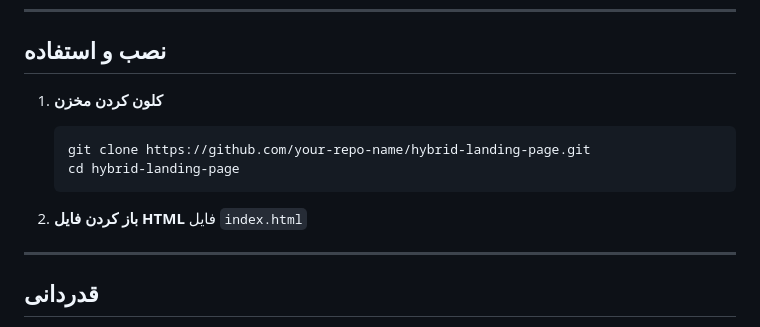
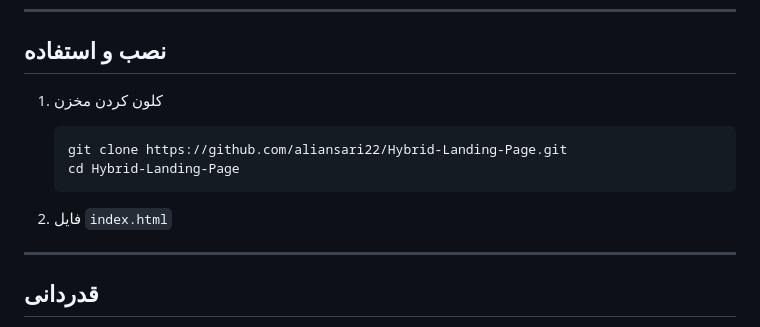
Before and after one commit to aliansari22/Hybrid-Landing-Page, a Markdown page: README.md, the part around the change. Drawn GitHub-style.

````diff
--- a/README.md
+++ b/README.md
@@ -48,14 +48,13 @@
 
 ## نصب و استفاده
 
-1. **کلون کردن مخزن**
+1. کلون کردن مخزن
    ```bash
-   git clone https://github.com/your-repo-name/hybrid-landing-page.git
-   cd hybrid-landing-page
+   git clone https://github.com/aliansari22/Hybrid-Landing-Page.git
+   cd Hybrid-Landing-Page
    ```
 
-2. **باز کردن فایل HTML**
-   فایل `index.html`
+2. فایل `index.html`
 ---
 
 ## قدردانی
````
